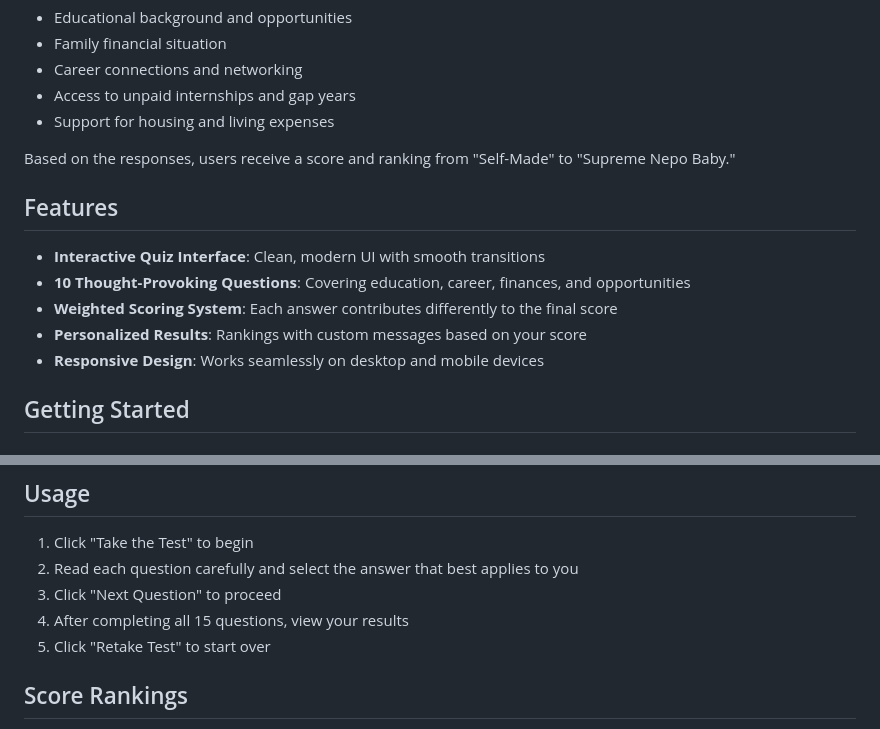
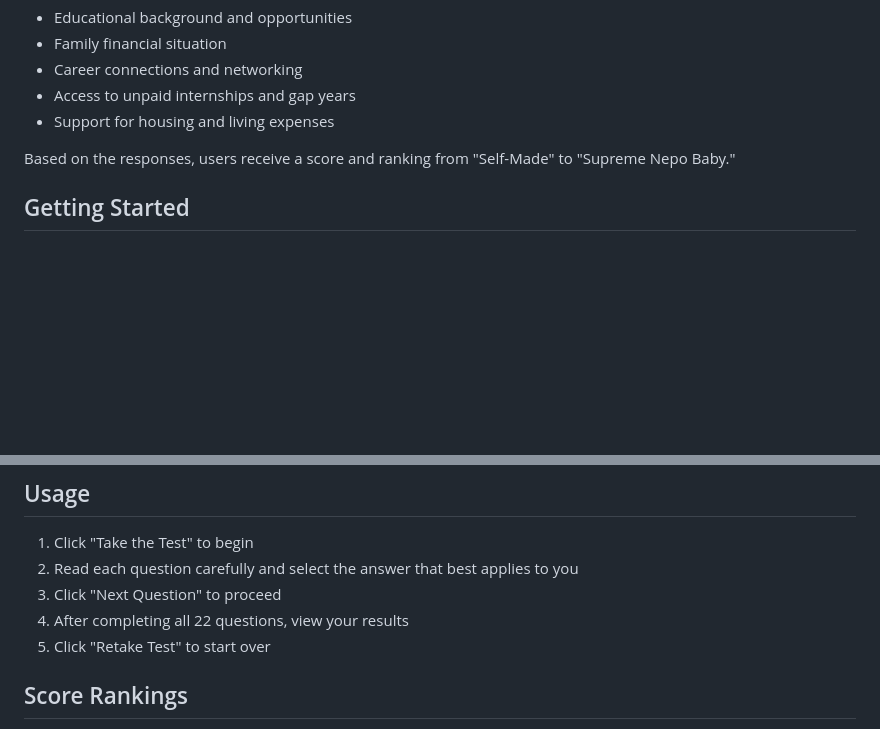
Before and after one commit to waleedskhan2025-dotcom/nepometer, a Markdown page: README.md, 2 parts joined by grey strips. GitHub-like rendering; blank space fills up the shorter version.

```diff
--- a/README.md
+++ b/README.md
@@ -16,14 +14,6 @@ The Nepo Baby Calculator is a fun, thought-provoking quiz that evaluates various
 - Support for housing and living expenses
 
 Based on the responses, users receive a score and ranking from "Self-Made" to "Supreme Nepo Baby."
-
-## Features
-
-- **Interactive Quiz Interface**: Clean, modern UI with smooth transitions
-- **10 Thought-Provoking Questions**: Covering education, career, finances, and opportunities
-- **Weighted Scoring System**: Each answer contributes differently to the final score
-- **Personalized Results**: Rankings with custom messages based on your score
-- **Responsive Design**: Works seamlessly on desktop and mobile devices
 
 ## Getting Started
 
@@ -58,7 +48,7 @@ Or simply double-click the `index.html` file.
 1. Click "Take the Test" to begin
 2. Read each question carefully and select the answer that best applies to you
 3. Click "Next Question" to proceed
-4. After completing all 15 questions, view your results
+4. After completing all 22 questions, view your results
 5. Click "Retake Test" to start over
 
 ## Score Rankings
```
Also changed, not shown: other parts of README.md (+0 -2 lines).
